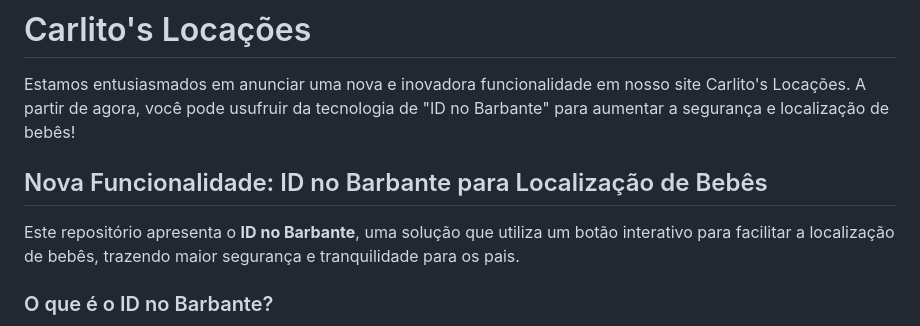
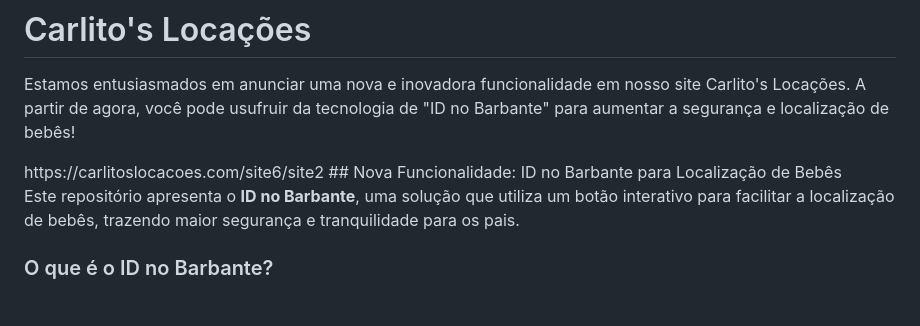
Before and after one commit to pautz/carlitoslocacoes.com, a Markdown page: README.md, the part around the change. GitHub-like rendering.

```diff
--- a/README.md
+++ b/README.md
@@ -1,6 +1,6 @@
 # Carlito's Locações
 <p>Estamos entusiasmados em anunciar uma nova e inovadora funcionalidade em nosso site Carlito's Locações. A partir de agora, você pode usufruir da tecnologia de "ID no Barbante" para aumentar a segurança e localização de bebês!</p>
-
+https://carlitoslocacoes.com/site6/site2
 ## Nova Funcionalidade: ID no Barbante para Localização de Bebês
 
 Este repositório apresenta o **ID no Barbante**, uma solução que utiliza um botão interativo para facilitar a localização de bebês, trazendo maior segurança e tranquilidade para os pais.
```
